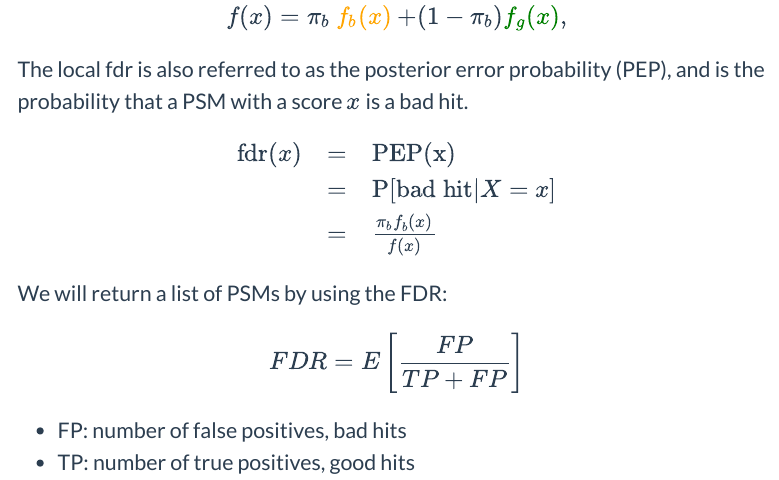
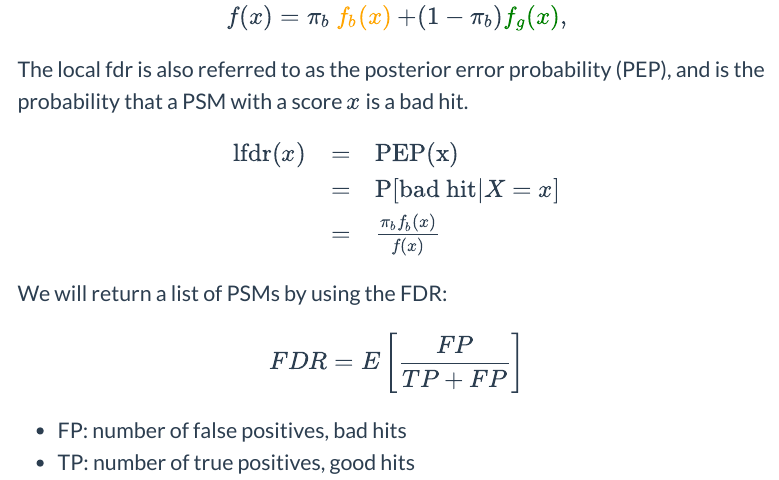
Before and after one commit to statOmics/PDA22GTPB, an R Markdown document (TargetDecoy.Rmd): the page in a window 1100 px wide, from 5460 px down. Rendered offline with R 4.5, knitr and Pandoc, with nearby package versions; code that draws random numbers runs with fixed seeds of ours; some code elsewhere in the file could not run offline; menus at the side of the page are left out.

Commit message:
add lfdr to local fdr in TargetDecoy

```diff
--- a/TargetDecoy.Rmd
+++ b/TargetDecoy.Rmd
@@ -165,7 +165,7 @@
 
 $$
 \begin{array}{lcl}
-\text{fdr}(x) &=&\text{PEP(x)}\\
+\text{lfdr}(x) &=&\text{PEP(x)}\\
 &=& \text{P}[\text{bad hit} \vert X=x]\\
 &=& \frac{\pi_b f_b(x)}{f(x)}
 \end{array}
```
